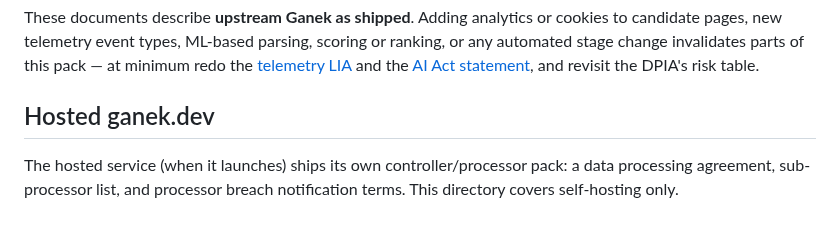
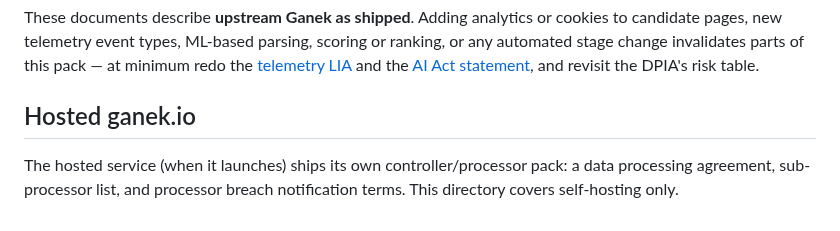
Before and after one commit to Ganek-dev/ganek, a Markdown page: docs/compliance/README.md, the part around the change. GitHub-like rendering.

```diff
--- a/docs/compliance/README.md
+++ b/docs/compliance/README.md
@@ -59,7 +59,7 @@ pack — at minimum redo the
 [telemetry LIA](telemetry-legitimate-interests.md) and the
 [AI Act statement](ai-act-statement.md), and revisit the DPIA's risk table.
 
-## Hosted ganek.dev
+## Hosted ganek.io
 
 The hosted service (when it launches) ships its own controller/processor
 pack: a data processing agreement, sub-processor list, and processor breach
```
Also changed, not shown: README.md (+1 -1 lines), docs/assets/readme-hero.jpg, 1 other file.
